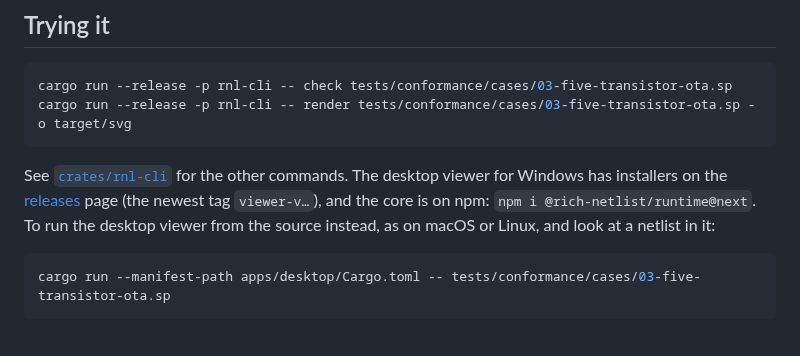
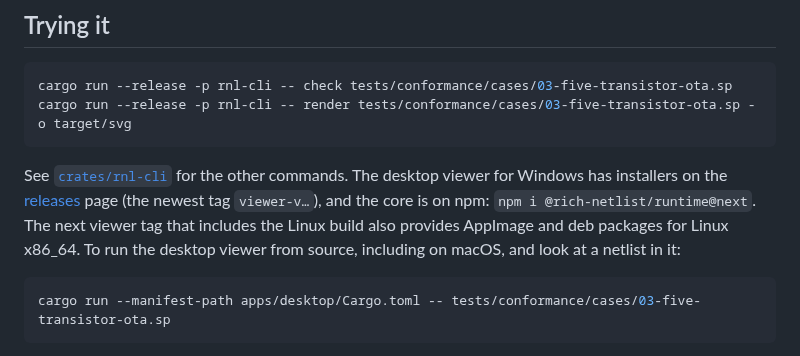
Before and after one commit to many-question/rnl, a Markdown page: README.md, the part around the change. Drawn GitHub-style.

````diff
--- a/README.md
+++ b/README.md
@@ -70,7 +70,7 @@ cargo run --release -p rnl-cli -- check tests/conformance/cases/03-five-transist
 cargo run --release -p rnl-cli -- render tests/conformance/cases/03-five-transistor-ota.sp -o target/svg
 ```
 
-See [`crates/rnl-cli`](crates/rnl-cli/README.md) for the other commands. The desktop viewer for Windows has installers on the [releases](https://github.com/rich-netlist/rnl/releases) page (the newest tag `viewer-v…`), and the core is on npm: `npm i @rich-netlist/runtime@next`. To run the desktop viewer from the source instead, as on macOS or Linux, and look at a netlist in it:
+See [`crates/rnl-cli`](crates/rnl-cli/README.md) for the other commands. The desktop viewer for Windows has installers on the [releases](https://github.com/rich-netlist/rnl/releases) page (the newest tag `viewer-v…`), and the core is on npm: `npm i @rich-netlist/runtime@next`. The next viewer tag that includes the Linux build also provides AppImage and deb packages for Linux x86_64. To run the desktop viewer from source, including on macOS, and look at a netlist in it:
 
 ```bash
 cargo run --manifest-path apps/desktop/Cargo.toml -- tests/conformance/cases/03-five-transistor-ota.sp
````
Also changed, not shown: .github/workflows/README.md (+2 -2 lines), site/README.md (+2 -2 lines).
